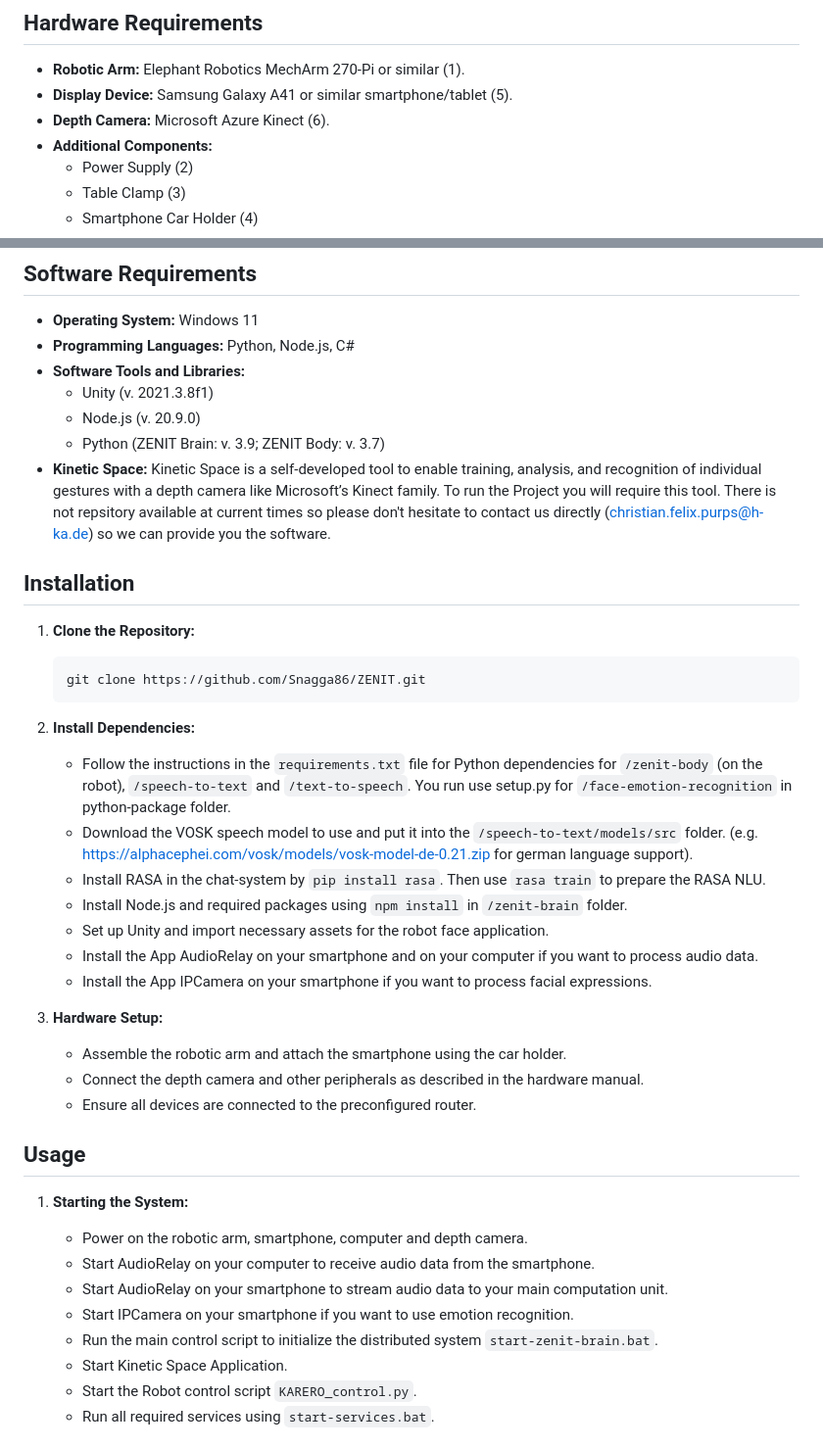
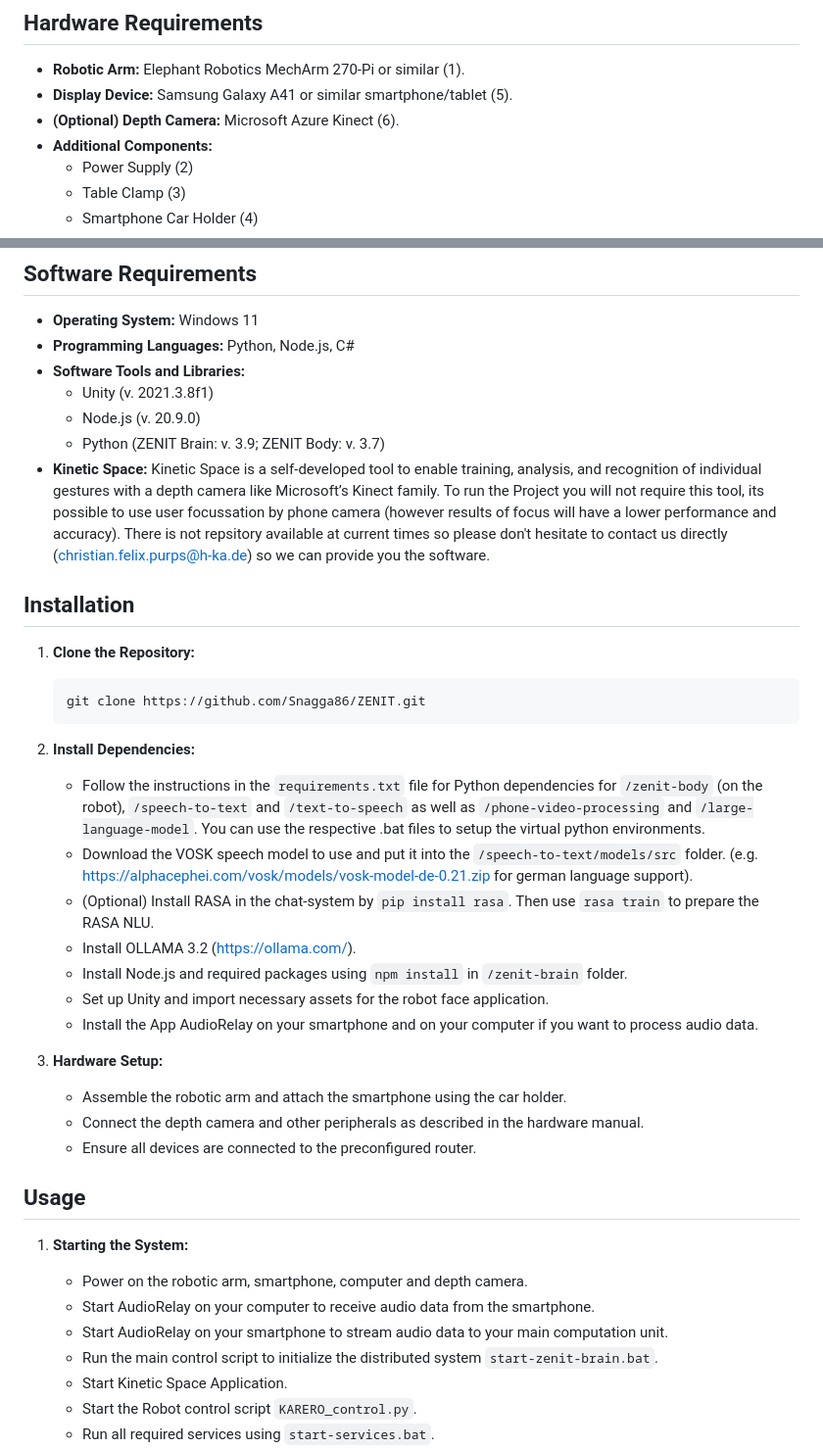
Before and after one commit to Snagga86/ZENIT, a Markdown page: Readme.md, 2 parts joined by grey strips. Shown at 98% size. Rendered like a GitHub page.

````diff
--- a/Readme.md
+++ b/Readme.md
@@ -33,7 +33,7 @@ ZENIT (ZENIT Enabling Natural Interaction Technology) is designed to enable easy
 ## Hardware Requirements
 - **Robotic Arm:** Elephant Robotics MechArm 270-Pi or similar (1).
 - **Display Device:** Samsung Galaxy A41 or similar smartphone/tablet (5).
-- **Depth Camera:** Microsoft Azure Kinect (6).
+- **(Optional) Depth Camera:** Microsoft Azure Kinect (6).
 - **Additional Components:**
   - Power Supply (2)
   - Table Clamp (3)
@@ -58,7 +58,7 @@ ZENIT (ZENIT Enabling Natural Interaction Technology) is designed to enable easy
   - Python (ZENIT Brain: v. 3.9; ZENIT Body: v. 3.7)
 - **Kinetic Space:**
    Kinetic Space is a self-developed tool to enable training, analysis, and recognition of individual gestures with a depth camera like Microsoft’s Kinect family.
-   To run the Project you will require this tool. There is not repsitory available at current times so please don't hesitate to contact us directly ([christian.felix.purps@h-ka.de](mailto:christian.felix.purps@h-ka.de))
+   To run the Project you will not require this tool, its possible to use user focussation by phone camera (however results of focus will have a lower performance and accuracy). There is not repsitory available at current times so please don't hesitate to contact us directly ([christian.felix.purps@h-ka.de](mailto:christian.felix.purps@h-ka.de))
    so we can provide you the software.
 
 
@@ -68,13 +68,13 @@ ZENIT (ZENIT Enabling Natural Interaction Technology) is designed to enable easy
    git clone https://github.com/Snagga86/ZENIT.git
    ```
 2. **Install Dependencies:**
-   - Follow the instructions in the `requirements.txt` file for Python dependencies for `/zenit-body` (on the robot), `/speech-to-text` and `/text-to-speech`. You run use setup.py for `/face-emotion-recognition` in python-package folder.
+   - Follow the instructions in the `requirements.txt` file for Python dependencies for `/zenit-body` (on the robot), `/speech-to-text` and `/text-to-speech` as well as `/phone-video-processing` and `/large-language-model`. You can use the respective .bat files to setup the virtual python environments.
    - Download the VOSK speech model to use and put it into the `/speech-to-text/models/src` folder. (e.g. https://alphacephei.com/vosk/models/vosk-model-de-0.21.zip for german language support).
-   - Install RASA in the chat-system by `pip install rasa`. Then use `rasa train` to prepare the RASA NLU.
+   - (Optional) Install RASA in the chat-system by `pip install rasa`. Then use `rasa train` to prepare the RASA NLU.
+   - Install OLLAMA 3.2 (https://ollama.com/).
    - Install Node.js and required packages using `npm install` in `/zenit-brain` folder.
    - Set up Unity and import necessary assets for the robot face application.
    - Install the App AudioRelay on your smartphone and on your computer if you want to process audio data.
-   - Install the App IPCamera on your smartphone if you want to process facial expressions.
 
 3. **Hardware Setup:**
    - Assemble the robotic arm and attach the smartphone using the car holder.
@@ -86,7 +86,6 @@ ZENIT (ZENIT Enabling Natural Interaction Technology) is designed to enable easy
    - Power on the robotic arm, smartphone, computer and depth camera.
    - Start AudioRelay on your computer to receive audio data from the smartphone.
    - Start AudioRelay on your smartphone to stream audio data to your main computation unit.
-   - Start IPCamera on your smartphone if you want to use emotion recognition.
    - Run the main control script to initialize the distributed system `start-zenit-brain.bat`.
    - Start Kinetic Space Application.
    - Start the Robot control script `KARERO_control.py`.
````
